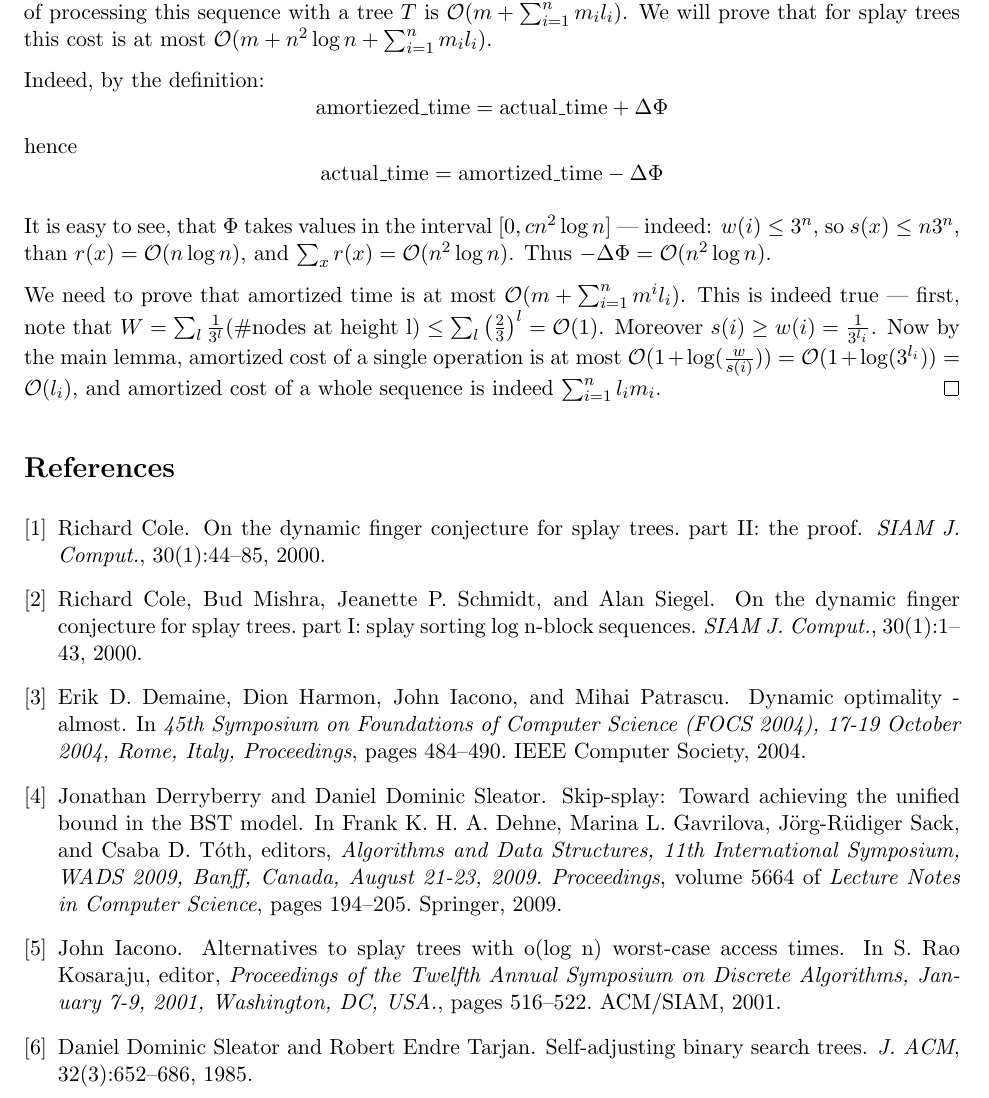
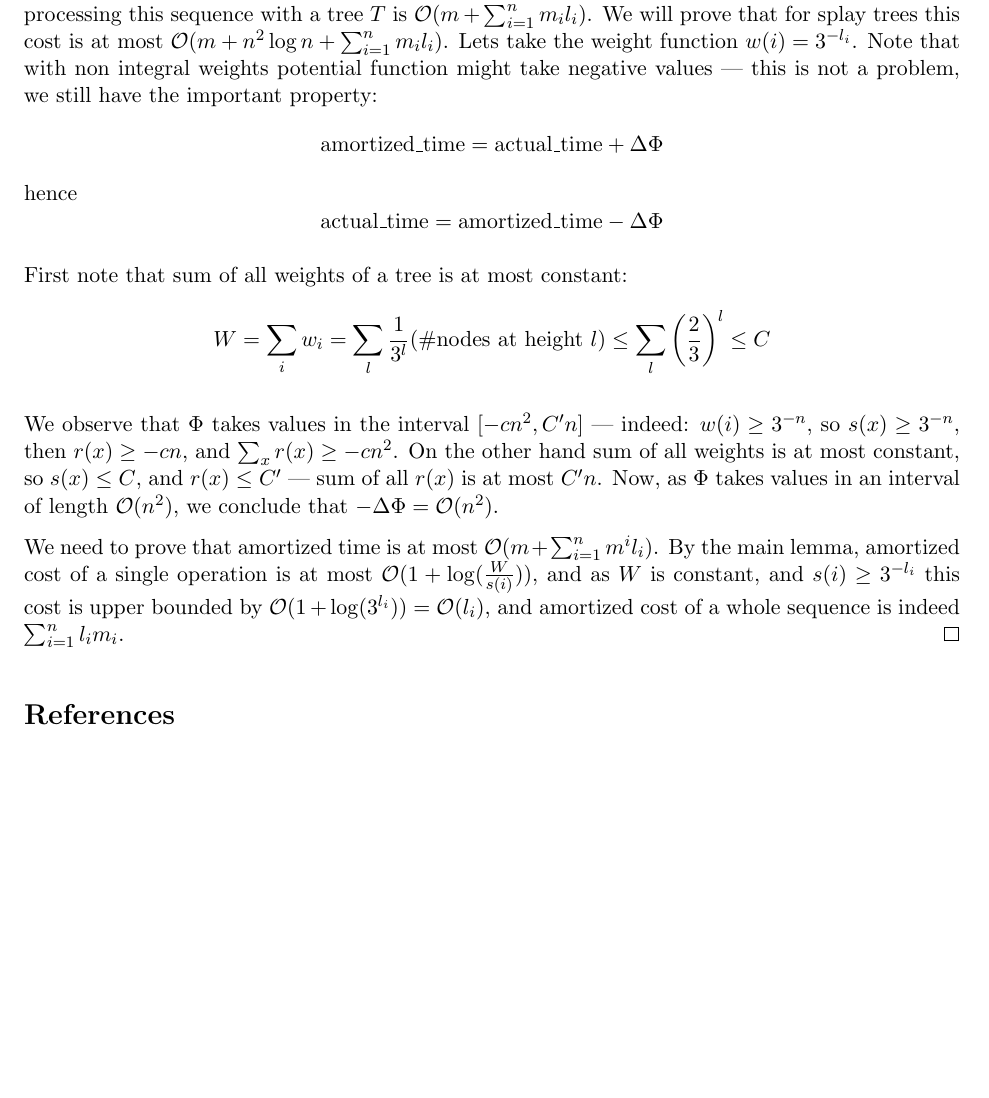
Before and after one commit to tbenthompson/Scribe-Notes, a LaTeX document (lec7.tex): part of page 9 of 9, cut so that both start at the same text, the shorter picture padded with empty space. Compiled offline with pdfLaTeX.

Commit message:
lec7 typo fix

```diff
--- a/lec7.tex
+++ b/lec7.tex
@@ -422,19 +422,22 @@ We obtained desired bound on the difference of potential in single zig-zig step.
 As noted before stating the main lemma, by setting a constant weight function $w \equiv 1$, we get a $\Oh(\log n)$ upper bound on amortized complexity of single operation --- thus splay trees are, in average, at least as good as balanced BSTs. We will see how to set a weight function to prove a slightly weaker version of static optimality. The argument below is due to a LiveJournal post of David Eppstein, whose goal was to present static optimality of splay trees in a way that avoids mention of Shannon entropy as was done in the original paper \cite{DBLP:journals/jacm/SleatorT85}.
 
 Consider a tree $T$, and let $l_i$ be the level on which element $i$ is in tree $T$, and let $m_i$ to be the number of times that $i$ were accessed in the access sequence under consideration.
-Note that cost of processing this sequence with a tree $T$ is $\Oh(m + \sum_{i=1}^n m_i l_i)$. We will prove that for splay trees this cost is at most $\Oh(m + n^2 \log n + \sum_{i=1}^n m_i l_i)$.
-
-Indeed, by the definition:
+Note that cost of processing this sequence with a tree $T$ is $\Oh(m + \sum_{i=1}^n m_i l_i)$. We will prove that for splay trees this cost is at most $\Oh(m + n^2 \log n + \sum_{i=1}^n m_i l_i)$. Lets take the weight function $w(i) = 3^{-l_i}$. Note that with non integral weights potential function might take negative values --- this is not a problem, we still have the important property:
 \begin{equation*}
-\mathrm{amortiezed\_time} = \mathrm{actual\_time} + \Delta\Phi
+\mathrm{amortized\_time} = \mathrm{actual\_time} + \Delta\Phi
 \end{equation*}
 hence
 \begin{equation*}
 \mathrm{actual\_time} = \mathrm{amortized\_time} - \Delta\Phi
 \end{equation*}
 
-It is easy to see, that $\Phi$ takes values in the interval $[0, c n^2 \log n]$ --- indeed: $w(i) \leq 3^n$, so  $s(x) \leq n 3^n$, than $r(x) = \Oh(n \log n)$, and $\sum_x r(x) = \Oh(n^2 \log n)$. Thus $- \Delta\Phi = \Oh(n^2 \log n)$.
+First note that sum of all weights of a tree is at most constant:
+\begin{equation*}
+	W = \sum_{i} w_i = \sum_{l} \frac{1}{3^l} (\# \text{nodes at height }l) \leq \sum_l \left( \frac{2}{3} \right)^l \leq C
+\end{equation*}
 
-We need to prove that amortized time is at most $\Oh(m + \sum_{i=1}^n m^i l_i)$. This is indeed true --- first, note that $W = \sum_{l} \frac{1}{3^l} (\# \text{nodes at height l}) \leq \sum_{l} \left(\frac{2}{3}\right)^l = \Oh(1)$. Moreover $s(i) \geq w(i) = \frac{1}{3^{l_i}}$. Now by the main lemma, amortized cost of a single operation is at most $\Oh(1 + \log(\frac{w}{s(i)})) = \Oh(1 + \log(3^{l_i})) = \Oh(l_i)$, and amortized cost of a whole sequence is indeed $\sum_{i=1}^n l_i m_i$.
+We observe that $\Phi$ takes values in the interval $[-c n^2, C' n]$ --- indeed: $w(i) \geq 3^{-n}$, so  $s(x) \geq 3^{-n}$, then $r(x) \geq -c n$, and $\sum_x r(x) \geq -c n^2$. On the other hand sum of all weights is at most constant, so $s(x) \leq C$, and $r(x) \leq C'$ --- sum of all $r(x)$ is at most $C' n$.  Now, as $\Phi$ takes values in an interval of length $\Oh(n^2)$, we conclude that $- \Delta\Phi = \Oh(n^2)$.
+
+We need to prove that amortized time is at most $\Oh(m + \sum_{i=1}^n m^i l_i)$. By the main lemma, amortized cost of a single operation is at most $\Oh(1 + \log(\frac{W}{s(i)}))$, and as $W$ is constant, and $s(i) \geq 3^{-l_i}$ this cost is upper bounded by $\Oh(1 + \log(3^{l_i})) = \Oh(l_i)$, and amortized cost of a whole sequence is indeed $\sum_{i=1}^n l_i m_i$.
 \qed
 
```
Also changed, not shown: lec7.tex (2 more changed lines).
